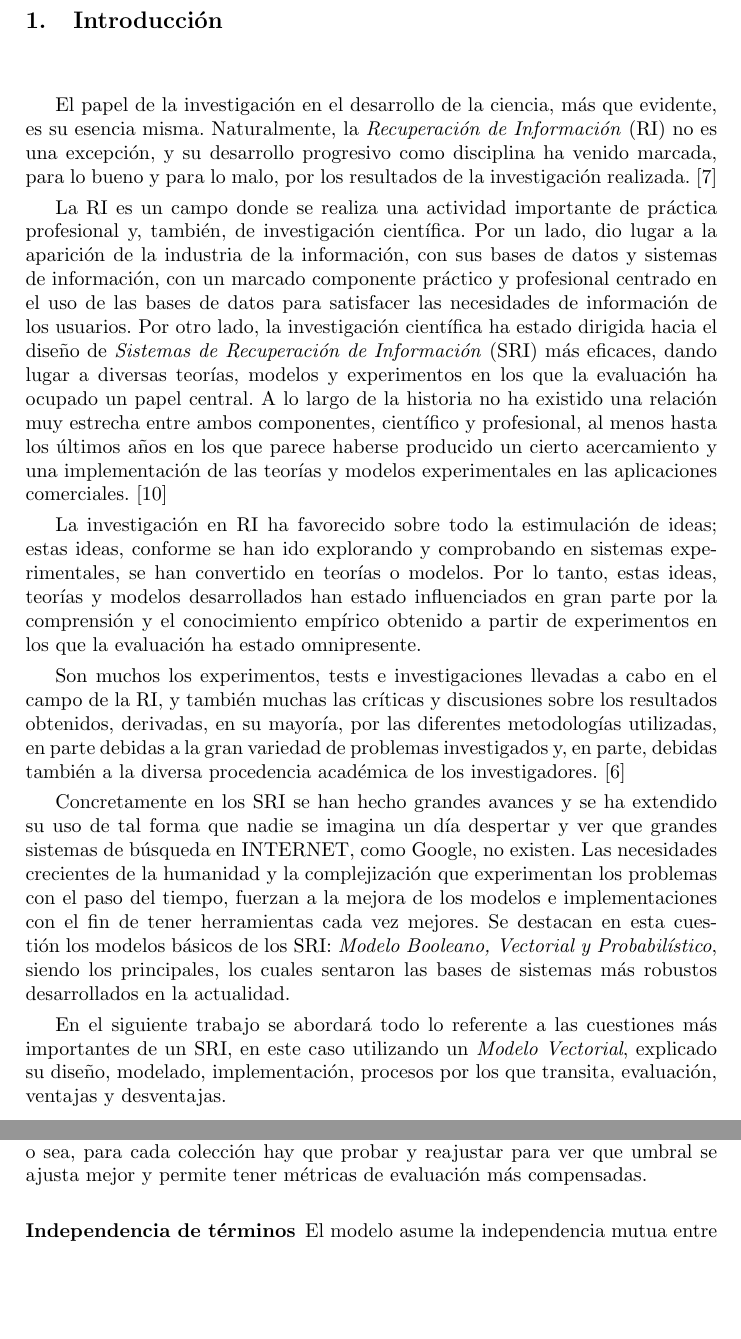
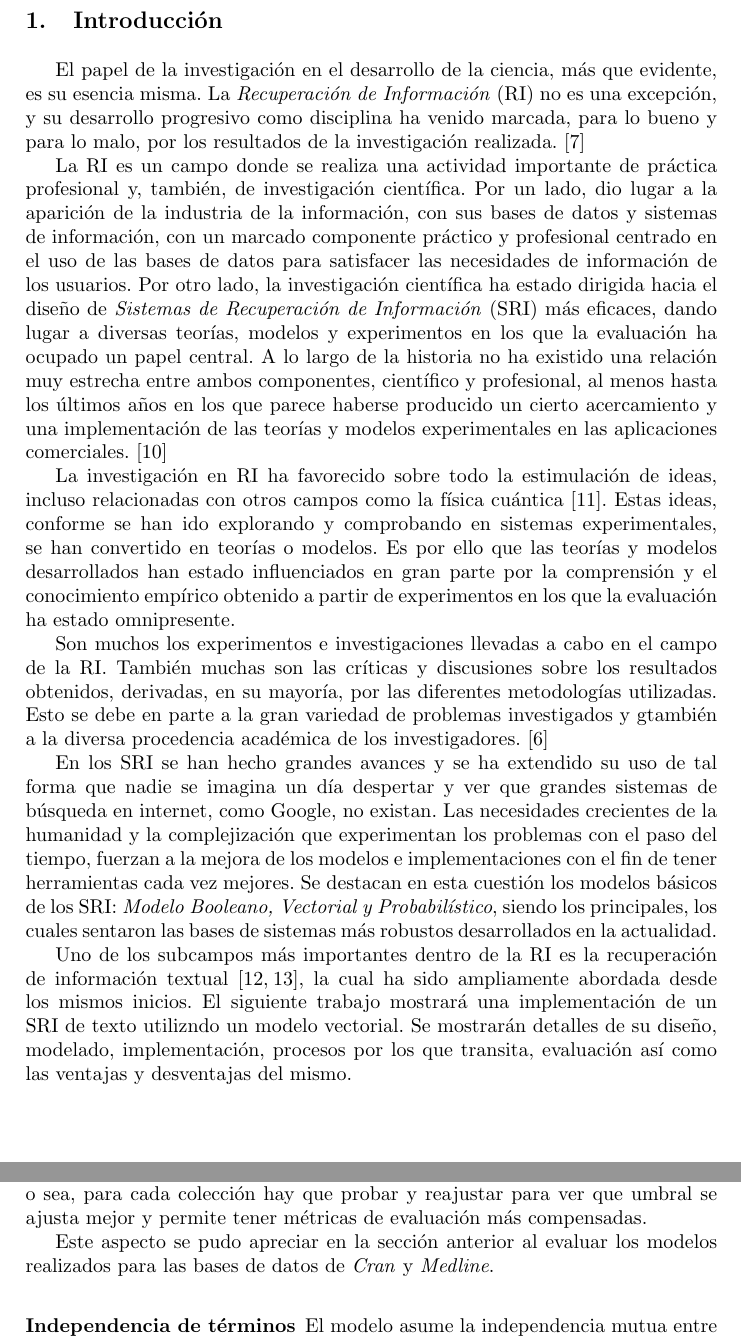
Before and after one commit to Robegr42/SRI-project, a LaTeX paper (inform/llncs.tex, which reads inform/intro.tex, inform/pros_cons.tex): two parts of pages 3 and 12 of 14 before the commit and two parts of pages 3 and 12 of 16 after it, joined at a grey line, cut so that both start at the same text, the shorter picture padded with empty space. Compiled offline with pdfLaTeX.

Commit message:
General improvements

```diff
--- a/inform/intro.tex
+++ b/inform/intro.tex
@@ -1,7 +1,7 @@
 \section{Introducción}\label{sec:intro}
 
 El papel de la investigación en el desarrollo de la ciencia, más que evidente,
-es su esencia misma. Naturalmente, la \emph{Recuperación de Información} (RI)
+es su esencia misma. La \emph{Recuperación de Información} (RI)
 no es una excepción, y su desarrollo progresivo como disciplina ha venido
 marcada, para lo bueno y para lo malo, por los resultados de la investigación
 realizada.\cite{chowdhury}
@@ -21,23 +21,24 @@ que parece haberse producido un cierto acercamiento y una implementación de
 las teorías y modelos experimentales en las aplicaciones comerciales.
 \cite{ceri}
 
-La investigación en RI ha favorecido sobre todo la estimulación de ideas; estas
+La investigación en RI ha favorecido sobre todo la estimulación de ideas, incluso
+relacionadas con otros campos como la física cuántica \cite{piwowarski}. Estas
 ideas, conforme se han ido explorando y comprobando en sistemas experimentales,
-se han convertido en teorías o modelos. Por lo tanto, estas ideas, teorías y
+se han convertido en teorías o modelos. Es por ello que las teorías y
 modelos desarrollados han estado influenciados en gran parte por la comprensión
 y el conocimiento empírico obtenido a partir de experimentos en los que la
 evaluación ha estado omnipresente.
 
-Son muchos los experimentos, tests e investigaciones llevadas a cabo en el
-campo de la RI, y también muchas las críticas y discusiones sobre los
-resultados obtenidos, derivadas, en su mayoría, por las diferentes
-metodologías utilizadas, en parte debidas a la gran variedad de problemas
-investigados y, en parte, debidas también a la diversa procedencia académica
-de los investigadores. \cite{ellis}
+Son muchos los experimentos e investigaciones llevadas a cabo en el campo de la
+RI. También muchas son las críticas y discusiones sobre los resultados
+obtenidos, derivadas, en su mayoría, por las diferentes metodologías
+utilizadas. Esto se debe en parte a la gran variedad de problemas investigados
+y gtambién a la diversa procedencia académica de los investigadores.
+\cite{ellis}
 
-Concretamente en los SRI se han hecho grandes avances y se ha extendido su uso
+En los SRI se han hecho grandes avances y se ha extendido su uso
 de tal forma que nadie se imagina un día despertar y ver que grandes sistemas
-de búsqueda en INTERNET, como Google, no existen. Las necesidades crecientes
+de búsqueda en internet, como Google, no existan. Las necesidades crecientes
 de la humanidad y la complejización que experimentan los problemas con el paso
 del tiempo, fuerzan a la mejora de los modelos e implementaciones con el fin
 de tener herramientas cada vez mejores. Se destacan en esta cuestión los
@@ -45,7 +46,10 @@ modelos básicos de los SRI: \emph{Modelo Booleano, Vectorial y Probabilístico}
 siendo los principales, los cuales sentaron las bases de sistemas más robustos
 desarrollados en la actualidad.
 
-En el siguiente trabajo se abordará todo lo referente a las cuestiones más
-importantes de un SRI, en este caso utilizando un \emph{Modelo Vectorial},
-explicado su diseño, modelado, implementación, procesos por los que transita,
-evaluación, ventajas y desventajas.
+
+Uno de los subcampos más importantes dentro de la RI es la recuperación de
+información textual \cite{boyce, blair}, la cual ha sido ampliamente abordada
+desde los mismos inicios. El siguiente trabajo mostrará una implementación de un SRI
+de texto utilizndo un modelo vectorial. Se mostrarán detalles de su diseño,
+modelado, implementación, procesos por los que transita, evaluación así como
+las ventajas y desventajas del mismo.
--- a/inform/llncs.tex
+++ b/inform/llncs.tex
@@ -69,3 +69,4 @@
 
 \input{intro.tex}
 
+\newpage
--- a/inform/pros_cons.tex
+++ b/inform/pros_cons.tex
@@ -55,6 +55,9 @@ un valor que no es fijo y fiable a cada colección, o sea, para cada colección
 hay que probar y reajustar para ver que umbral se ajusta mejor y permite tener
 métricas de evaluación más compensadas.
 
+Este aspecto se pudo apreciar en la sección anterior al evaluar los modelos
+realizados para las bases de datos de \emph{Cran} y \emph{Medline}.
+
 \subsubsection{Independencia de términos}
 
 El modelo asume la independencia mutua entre los términos indexados, cuando,
```
Also changed, not shown: inform/llncs.tex (19 more changed lines), inform/pros_cons.tex (4 more changed lines).
